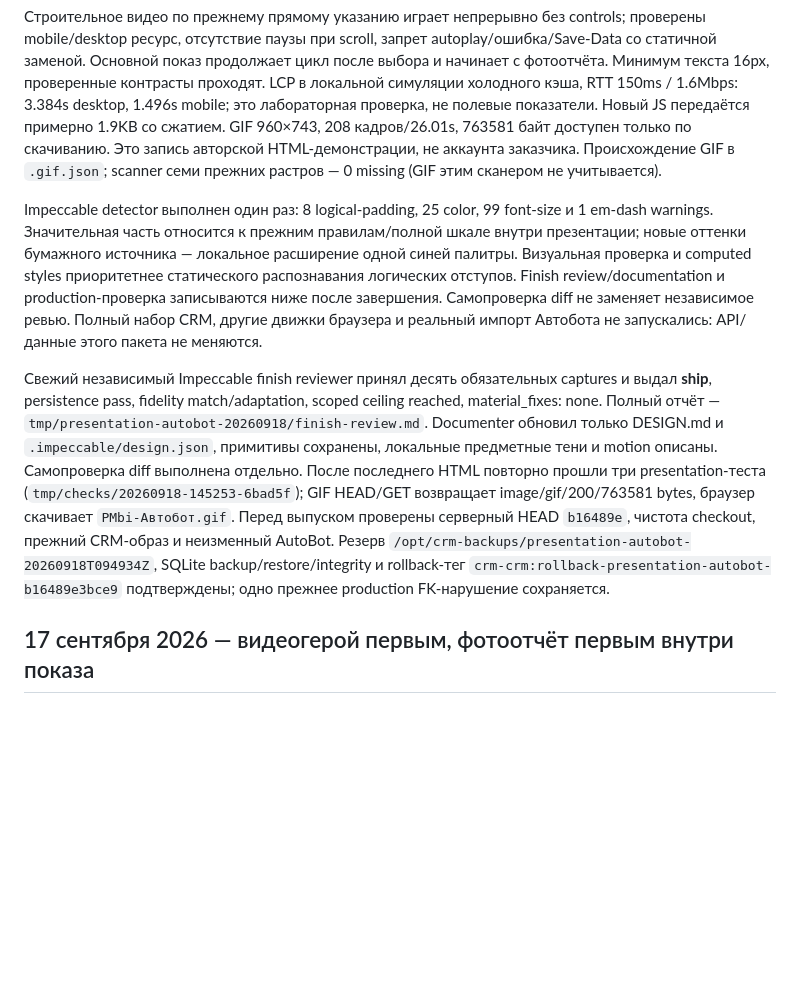
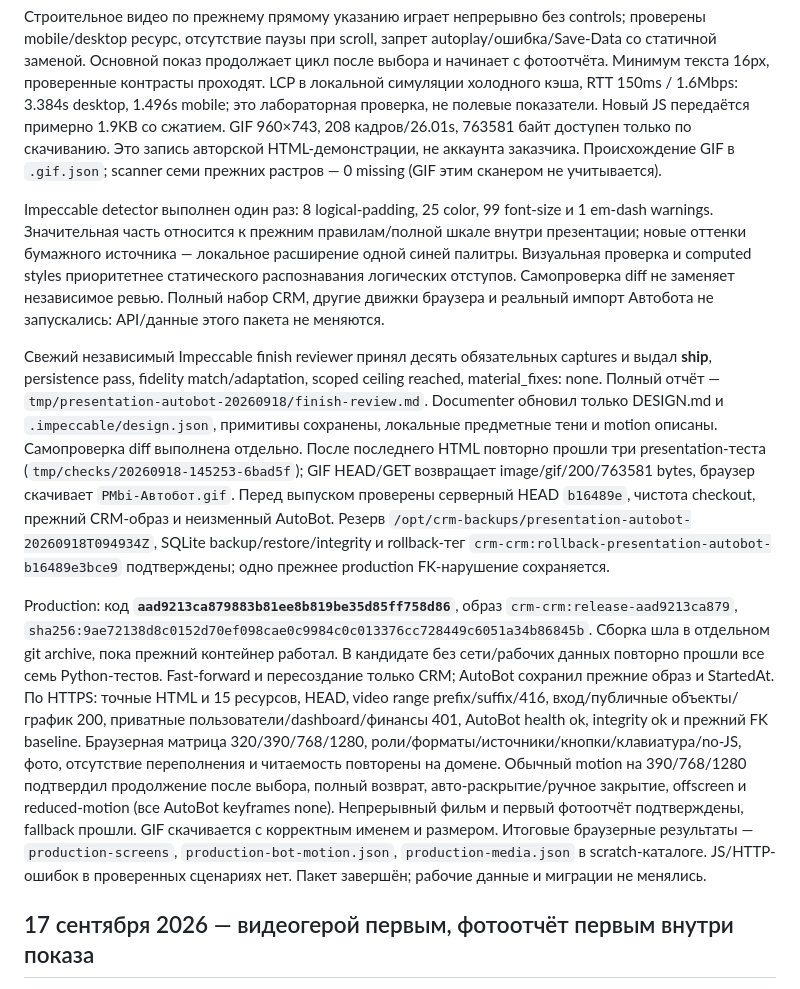
Before and after one commit to Internationalqq/crm, a Markdown page: CRM_REFACTOR_VALIDATION.md, the part around the change. GitHub-like rendering; blank space fills up the shorter version.

Commit message:
Record verified presentation motion release

```diff
--- a/CRM_REFACTOR_VALIDATION.md
+++ b/CRM_REFACTOR_VALIDATION.md
@@ -10,9 +10,11 @@ Baseline `b16489e3bce960e755d3c944433c7099c5a88f6f`; tracked diff пустой.
 
 Строительное видео по прежнему прямому указанию играет непрерывно без controls; проверены mobile/desktop ресурс, отсутствие паузы при scroll, запрет autoplay/ошибка/Save-Data со статичной заменой. Основной показ продолжает цикл после выбора и начинает с фотоотчёта. Минимум текста 16px, проверенные контрасты проходят. LCP в локальной симуляции холодного кэша, RTT 150ms / 1.6Mbps: 3.384s desktop, 1.496s mobile; это лабораторная проверка, не полевые показатели. Новый JS передаётся примерно 1.9KB со сжатием. GIF 960×743, 208 кадров/26.01s, 763581 байт доступен только по скачиванию. Это запись авторской HTML-демонстрации, не аккаунта заказчика. Происхождение GIF в `.gif.json`; scanner семи прежних растров — 0 missing (GIF этим сканером не учитывается).
 
-Impeccable detector выполнен один раз: 8 logical-padding, 25 color, 99 font-size и 1 em-dash warnings. Значительная часть относится к прежним правилам/полной шкале внутри презентации; новые оттенки бумажного источника — локальное расширение одной синей палитры. Визуальная проверка и computed styles приоритетнее статического распознавания логических отступов. Finish review/documentation и production-проверка записываются ниже после завершения. Самопроверка diff не заменяет независимое ревью. Полный набор CRM, другие движки браузера и реальный импорт Автобота не запускались: API/данные этого пакета не меняются.
+Impeccable detector выполнен один раз: 8 logical-padding, 25 color, 99 font-size и 1 em-dash warnings. Значительная часть относится к прежним правилам/полной шкале внутри презентации; новые оттенки бумажного источника — локальное расширение одной синей палитры. Визуальная проверка и computed styles приоритетнее статического распознавания логических отступов. Самопроверка diff не заменяет независимое ревью. Полный набор CRM, другие движки браузера и реальный импорт Автобота не запускались: API/данные этого пакета не меняются.
 
 Свежий независимый Impeccable finish reviewer принял десять обязательных captures и выдал **ship**, persistence pass, fidelity match/adaptation, scoped ceiling reached, material_fixes: none. Полный отчёт — `tmp/presentation-autobot-20260918/finish-review.md`. Documenter обновил только DESIGN.md и `.impeccable/design.json`, примитивы сохранены, локальные предметные тени и motion описаны. Самопроверка diff выполнена отдельно. После последнего HTML повторно прошли три presentation-теста (`tmp/checks/20260918-145253-6bad5f`); GIF HEAD/GET возвращает image/gif/200/763581 bytes, браузер скачивает `PMbi-Автобот.gif`. Перед выпуском проверены серверный HEAD `b16489e`, чистота checkout, прежний CRM-образ и неизменный AutoBot. Резерв `/opt/crm-backups/presentation-autobot-20260918T094934Z`, SQLite backup/restore/integrity и rollback-тег `crm-crm:rollback-presentation-autobot-b16489e3bce9` подтверждены; одно прежнее production FK-нарушение сохраняется.
+
+Production: код **`aad9213ca879883b81ee8b819be35d85ff758d86`**, образ `crm-crm:release-aad9213ca879`, `sha256:9ae72138d8c0152d70ef098cae0c9984c0c013376cc728449c6051a34b86845b`. Сборка шла в отдельном git archive, пока прежний контейнер работал. В кандидате без сети/рабочих данных повторно прошли все семь Python-тестов. Fast-forward и пересоздание только CRM; AutoBot сохранил прежние образ и StartedAt. По HTTPS: точные HTML и 15 ресурсов, HEAD, video range prefix/suffix/416, вход/публичные объекты/график 200, приватные пользователи/dashboard/финансы 401, AutoBot health ok, integrity ok и прежний FK baseline. Браузерная матрица 320/390/768/1280, роли/форматы/источники/кнопки/клавиатура/no-JS, фото, отсутствие переполнения и читаемость повторены на домене. Обычный motion на 390/768/1280 подтвердил продолжение после выбора, полный возврат, авто-раскрытие/ручное закрытие, offscreen и reduced-motion (все AutoBot keyframes none). Непрерывный фильм и первый фотоотчёт подтверждены, fallback прошли. GIF скачивается с корректным именем и размером. Итоговые браузерные результаты — `production-screens`, `production-bot-motion.json`, `production-media.json` в scratch-каталоге. JS/HTTP-ошибок в проверенных сценариях нет. Пакет завершён; рабочие данные и миграции не менялись.
 
 ## 17 сентября 2026 — видеогерой первым, фотоотчёт первым внутри показа
 
```
Also changed, not shown: CRM_REFACTOR_PLAN.md (+1 -1 lines).
